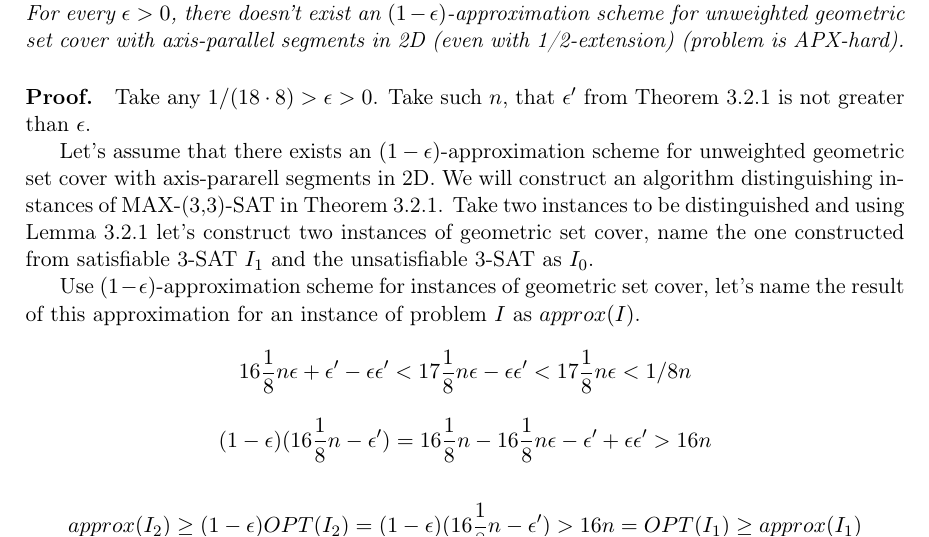
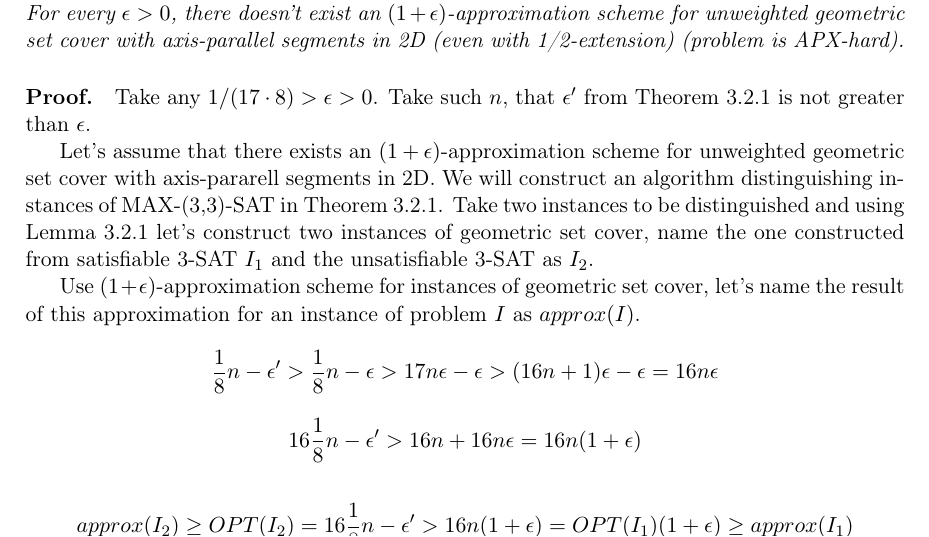
Before and after one commit to elvina10/master-thesis, a LaTeX thesis (cover.tex, which reads apxcomplete.tex): part of page 12 of 25, cut so that both start at the same text. Compiled offline with pdfLaTeX.

Commit message:
Fix to 1+eps approximation

```diff
--- a/apxcomplete.tex
+++ b/apxcomplete.tex
@@ -26,18 +26,18 @@ Here we define MAXSAT problem.
 \begin{tw}{
 	\textbf{(axis-parallel segment set cover with 1/2-extension is APX-hard)}.
 	For every $\epsilon > 0$,
-	there doesn't exist an $(1-\epsilon)$-approximation scheme
+	there doesn't exist an $(1+\epsilon)$-approximation scheme
 	for unweighted geometric set cover
 	with axis-parallel segments in 2D (even with 1/2-extension)
 	(problem is APX-hard).
 }\end{tw}
 
 \paragraph{Proof.}
-Take any $1/(18 \cdot 8) > \epsilon > 0$.
+Take any $1/(17 \cdot 8) > \epsilon > 0$.
 Take such $n$, that $\epsilon'$ from Theorem \ref{hastadtheorem}
 is not greater than $\epsilon$.
 
-Let's assume that there exists an $(1-\epsilon)$-approximation scheme
+Let's assume that there exists an $(1+\epsilon)$-approximation scheme
 for unweighted geometric set cover with axis-pararell segments in 2D.
 We will construct an algorithm distinguishing instances of MAX-(3,3)-SAT
 in Theorem \ref{hastadtheorem}.
@@ -45,22 +45,21 @@ Take two instances to be distinguished and using
 Lemma \ref{apxconstruction}
 let's construct two instances of geometric set cover,
 name the one constructed from satisfiable 3-SAT $I_1$
-and the unsatisfiable 3-SAT as $I_0$.
+and the unsatisfiable 3-SAT as $I_2$.
 
-Use $(1-\epsilon)$-approximation scheme for instances of geometric
+Use $(1+\epsilon)$-approximation scheme for instances of geometric
 set cover, let's name the result of this approximation
 for an instance of problem $I$ as $approx(I)$.
 
-$$16\frac{1}{8}n\epsilon + \epsilon' - \epsilon\epsilon'
-	< 17\frac{1}{8}n\epsilon - \epsilon\epsilon'
-	< 17\frac{1}{8}n\epsilon < 1/8n$$
+$$\frac{1}{8}n - \epsilon'
+	> \frac{1}{8}n - \epsilon
+	> 17n\epsilon - \epsilon
+	> (16n+1)\epsilon - \epsilon = 16n\epsilon$$
 
-$$(1-\epsilon)(16\frac{1}{8}n - \epsilon') =
-	16\frac{1}{8}n - 16\frac{1}{8}n\epsilon - \epsilon' + \epsilon\epsilon'
-	> 16n$$
+$$16\frac{1}{8}n - \epsilon' > 16n + 16n\epsilon = 16n(1+\epsilon)$$
 
-$$approx(I_2) \ge (1-\epsilon)OPT(I_2) = (1-\epsilon)(16\frac{1}{8}n - \epsilon')
-	> 16n = OPT(I_1)\ge approx(I_1)$$
+$$approx(I_2) \ge OPT(I_2) = 16\frac{1}{8}n - \epsilon'
+	> 16n(1+\epsilon) = OPT(I_1)(1+\epsilon) \ge approx(I_1)$$
 
 So we can distinguish these instances, since the satifiable instance
 will always yield lesser result in approximation scheme.
```
